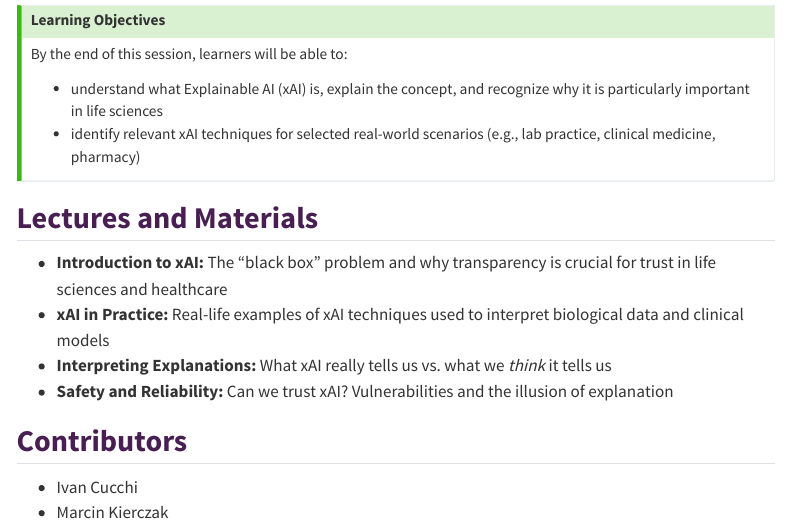
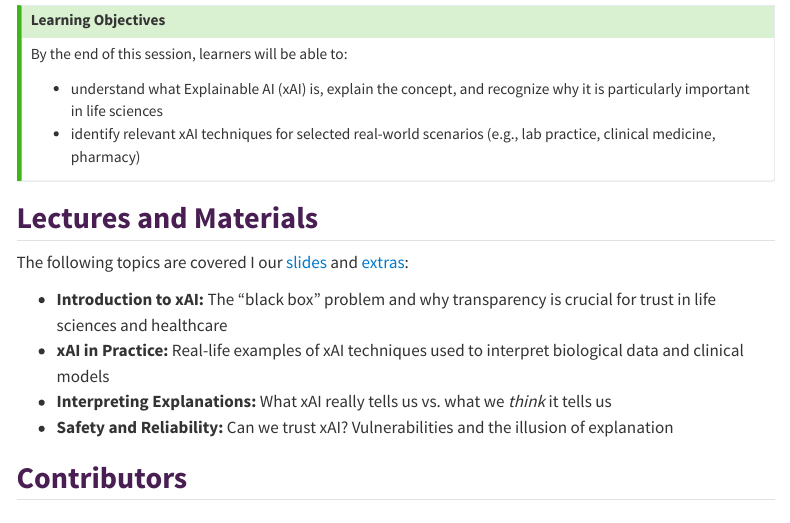
Before and after one commit to SciLifeLab-Training/using-ai-in-lifescience, a Quarto document (3_xAI.qmd): the page in a window 1100 px wide, from 130 px down. Rendered offline with R 4.5, knitr and Pandoc in place of Quarto, with nearby package versions; menus at the side of the page are left out.

Commit message:
add xAI materials links

```diff
--- a/3_xAI.qmd
+++ b/3_xAI.qmd
@@ -15,11 +15,14 @@ By the end of this session, learners will be able to:
 
 ## Lectures and Materials
 
+The following topics are covered I our [slides](materials/xAI/xai_lifesci.pdf) and [extras](materials/xAI/xai_lifesci_extras.pdf):
+
 - **Introduction to xAI:** The "black box" problem and why transparency is crucial for trust in life sciences and healthcare
 - **xAI in Practice:** Real-life examples of xAI techniques used to interpret biological data and clinical models
 - **Interpreting Explanations:** What xAI really tells us vs. what we *think* it tells us
 - **Safety and Reliability:** Can we trust xAI? Vulnerabilities and the illusion of explanation
 
+
 ## Contributors
 
 - Ivan Cucchi
```
